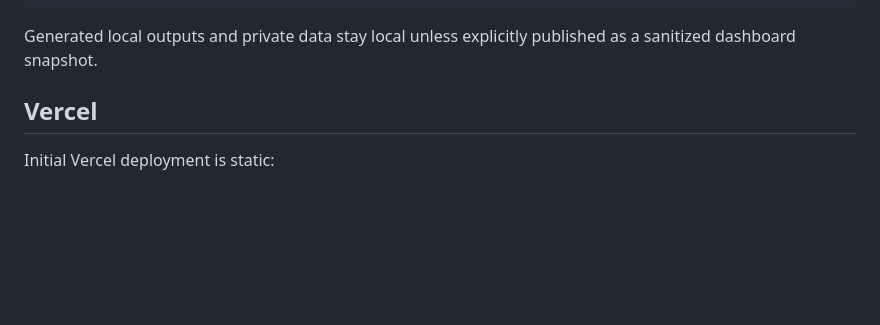
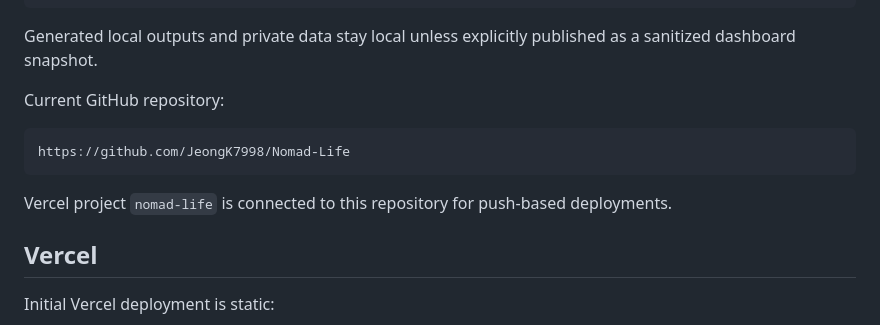
Before and after one commit to JeongK7998/Nomad-Life, a Markdown page: docs/DEPLOYMENT_GUIDE.md, the part around the change. Drawn GitHub-style; blank space fills up the shorter version.

Commit message:
Document GitHub deployment connection

````diff
--- a/docs/DEPLOYMENT_GUIDE.md
+++ b/docs/DEPLOYMENT_GUIDE.md
@@ -34,6 +34,14 @@ reports/
 ```
 
 Generated local outputs and private data stay local unless explicitly published as a sanitized dashboard snapshot.
+
+Current GitHub repository:
+
+```txt
+https://github.com/JeongK7998/Nomad-Life
+```
+
+Vercel project `nomad-life` is connected to this repository for push-based deployments.
 
 ## Vercel
 
````
